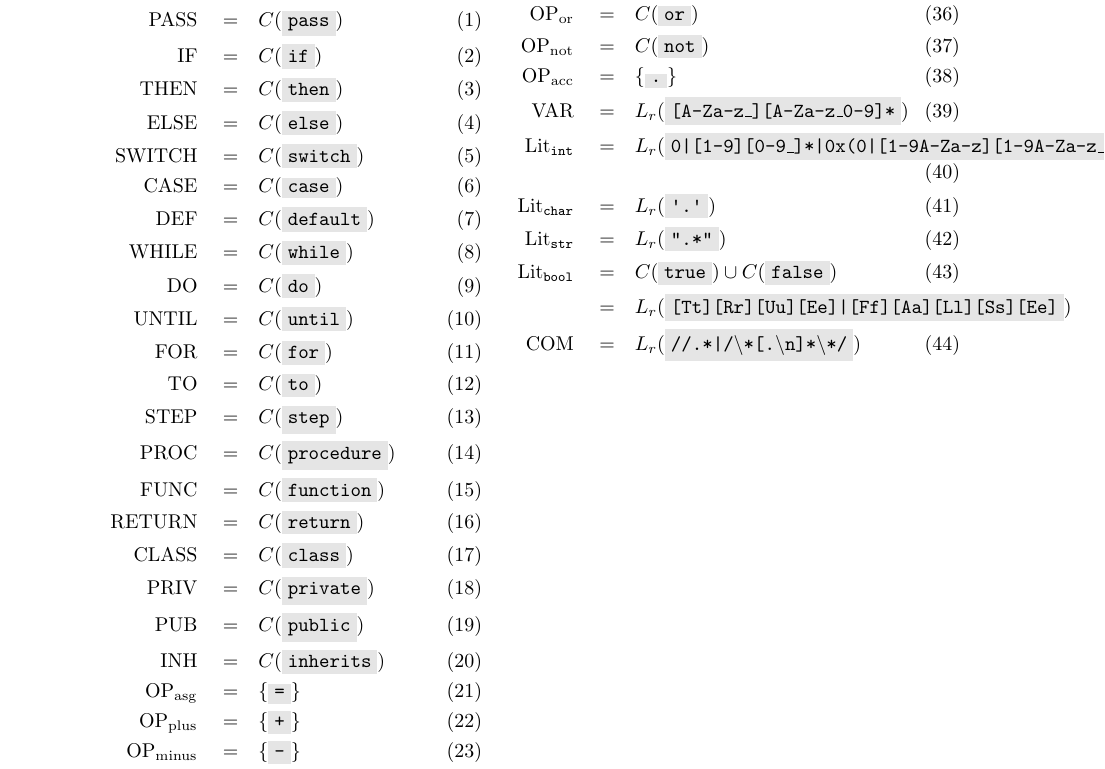
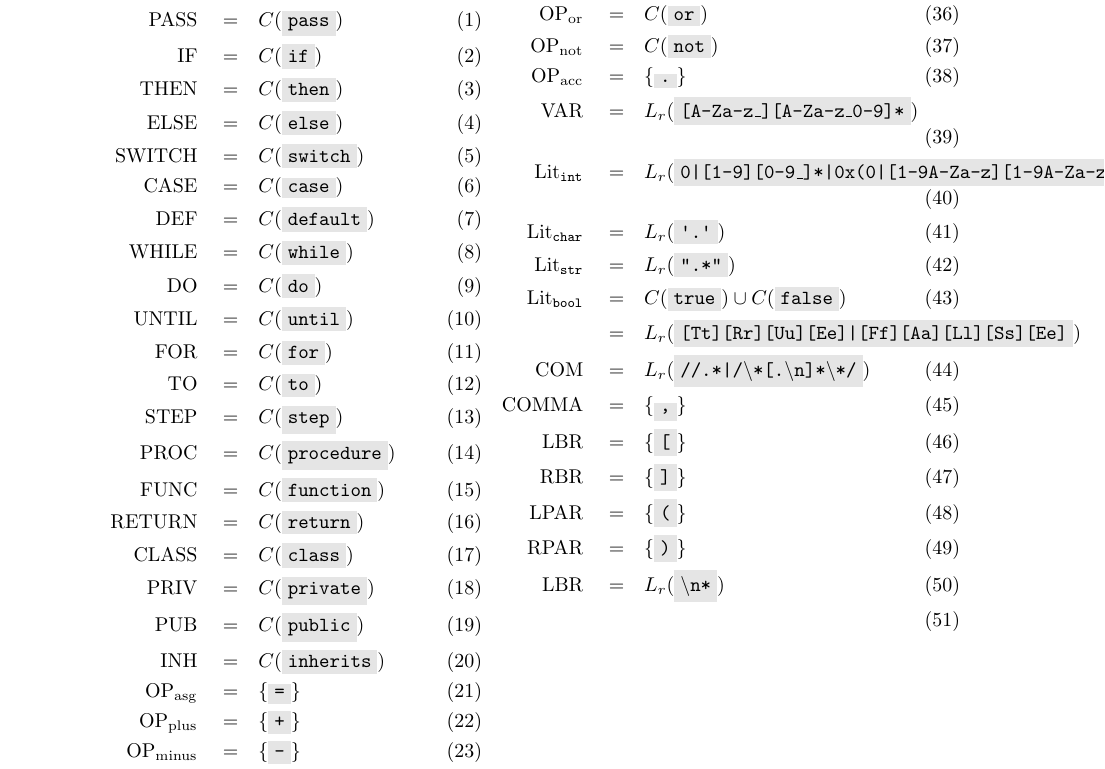
Before and after one commit to dks-twenty-eight/OCRRefLangCompiler, a LaTeX document (doc/main.tex): part of page 5 of 5, cut so that both start at the same text. Compiled offline with pdfLaTeX.

Commit message:
finished summary of lexical tokens

```diff
--- a/doc/main.tex
+++ b/doc/main.tex
@@ -210,7 +210,13 @@ Here, we list the different lexical tokens allowed in the language, where $L_r(\
     \mathrm{Lit}_{\mathtt{str}}\quad =&\quad L_r( \code{".*"}) \\
     \mathrm{Lit}_{\mathtt{bool}} \quad =&\quad C(\code{true}) \cup C(\code{false})  \\
     =& \quad L_r(\code{[Tt][Rr][Uu][Ee]|[Ff][Aa][Ll][Ss][Ee]}) \nonumber \\
-    \mathrm{COM} \quad =&\quad L_r(\code{//.*|/\textbackslash*[.\textbackslash n]*\textbackslash*/})
+    \mathrm{COM} \quad =&\quad L_r(\code{//.*|/\textbackslash*[.\textbackslash n]*\textbackslash*/})\\
+    \mathrm{COMMA} \quad =&\quad \{\code,\} \\
+    \mathrm{LBR} \quad =&\quad \{\code[\} \\
+    \mathrm{RBR} \quad =&\quad \{\code]\} \\
+    \mathrm{LPAR} \quad =&\quad \{\code(\} \\
+    \mathrm{RPAR} \quad =&\quad \{\code)\} \\
+	\mathrm{LBR} \quad =&\quad L_r(\code{\textbackslash n*}) \\
 \end{align}
 \end{multicols}
 
```
